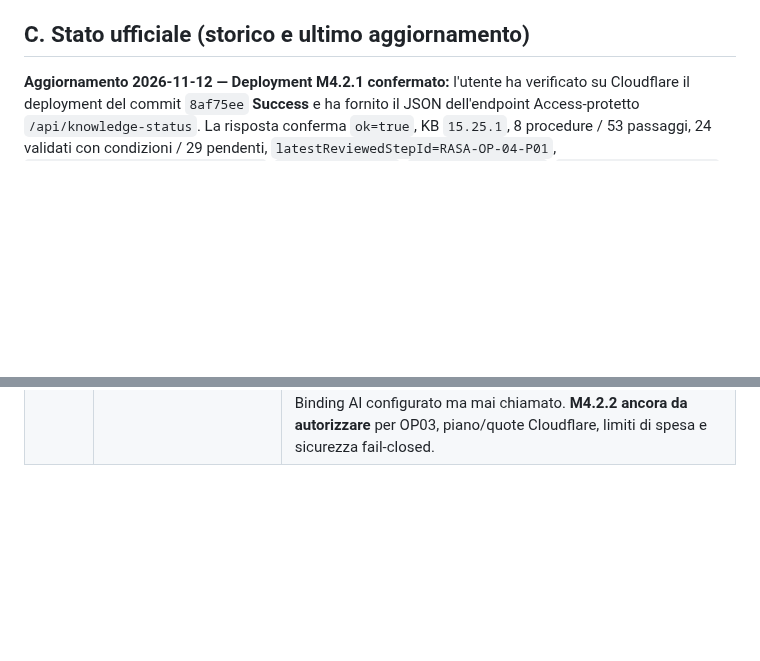
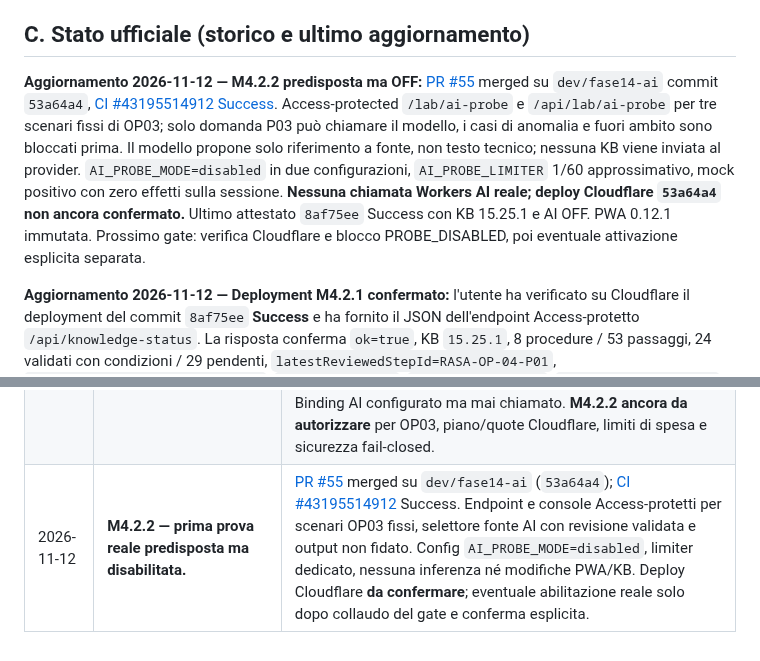
Before and after one commit to Lupus227/tagliando, a Markdown page: REGISTRO_PROGETTO.md, 2 parts joined by grey strips. Rendered like a GitHub page; blank space fills up the shorter version.

Commit message:
GOV: register M4.2.2 controlled probe merged but explicitly inactive

```diff
--- a/REGISTRO_PROGETTO.md
+++ b/REGISTRO_PROGETTO.md
@@ -44,6 +44,9 @@
 - **Dati tecnici specifici:** quantità d'olio, coppie di serraggio, codici ricambi, geometrie e limiti di usura richiedono identificazione di macchina/motore e riferimento appropriato; non presentarli come universali.
 
 ## C. Stato ufficiale (storico e ultimo aggiornamento)
+
+**Aggiornamento 2026-11-12 — M4.2.2 predisposta ma OFF:** [PR #55](https://github.com/Lupus227/tagliando/pull/55) merged su `dev/fase14-ai` commit `53a64a4`, [CI #43195514912 Success](https://github.com/Lupus227/tagliando/actions/runs/43195514912). Access-protected `/lab/ai-probe` e `/api/lab/ai-probe` per tre scenari fissi di OP03; solo domanda P03 può chiamare il modello, i casi di anomalia e fuori ambito sono bloccati prima. Il modello propone solo riferimento a fonte, non testo tecnico; nessuna KB viene inviata al provider. `AI_PROBE_MODE=disabled` in due configurazioni, `AI_PROBE_LIMITER` 1/60 approssimativo, mock positivo con zero effetti sulla sessione. **Nessuna chiamata Workers AI reale; deploy Cloudflare `53a64a4` non ancora confermato.** Ultimo attestato `8af75ee` Success con KB 15.25.1 e AI OFF. PWA 0.12.1 immutata. Prossimo gate: verifica Cloudflare e blocco PROBE_DISABLED, poi eventuale attivazione esplicita separata.
+
 
 **Aggiornamento 2026-11-12 — Deployment M4.2.1 confermato:** l'utente ha verificato su Cloudflare il deployment del commit `8af75ee` **Success** e ha fornito il JSON dell'endpoint Access-protetto `/api/knowledge-status`. La risposta conferma `ok=true`, KB `15.25.1`, 8 procedure / 53 passaggi, 24 validati con condizioni / 29 pendenti, `latestReviewedStepId=RASA-OP-04-P01`, `readyForTechnicalAnswers=false`, `aiEnabled=false`, `canGenerate=false`, `sessionChanged=false`. Questo conclude **M4.2.1 nel perimetro codice/CI/deploy/metadata**; non sono state eseguite richieste a GPT-OSS 20B. Il prossimo M4.2.2 richiede autorizzazione separata prima di chiamare il modello, abilitare fonti all'AI o cambiare i flag. **PWA v0.12.1 e KB v15.25.1 invariate.**
 
@@ -251,3 +254,4 @@ Le Issue sono un **backlog di requisiti, problemi e proposte**. Il registro cost
 | 2026-11-12 | **M4.1 — deployment Cloudflare confermato e verifica metadati OK**. | Utente conferma build/deployment `8e746d0` `Success` sul Worker staging; endpoint Access-protetto `/api/knowledge-status` restituisce `ok=true`, KB `15.25.1`, 8 procedure/53 step, 24 con condizioni, 29 pendenti, `latestReviewedStepId=RASA-OP-04-P01`, flag generazione e disponibilità AI tutti `false`. **M4.1 chiusa nel perimetro codice/CI/deploy/metadati**, non è un test di inferenza, di controller generale o end-to-end. Successiva M4.2 richiede gate esplicito per OP03 e limiti Cloudflare Free, mantenendo la PWA `0.12.1` invariata. |
 | 2026-11-12 | **M4.2.1 — predisposizione binding Workers AI, senza inferenza.** | PR [#52](https://github.com/Lupus227/tagliando/pull/52) integrata in `dev/fase14-ai`, merge `8af75ee`; [Actions #43192954169 Success](https://github.com/Lupus227/tagliando/actions/runs/43192954169), regressioni e Wrangler dry-run. Due config Wrangler con binding `AI` allineato; adapter inattivo e test con mock zero chiamate. `aiEnabled=false`, `canGenerate=false`, `modelInputAllowed=false`, `aiUseAllowed=false`, PWA 0.12.1 e KB 15.25.1 invariati. **Deployment Cloudflare 8af75ee non ancora confermato.** Prossimo controllo: stato Cloudflare + JSON. Successivo M4.2.2 soltanto dopo gate di costo, sicurezza e autorizzazione specifica. |
 | 2026-11-12 | **M4.2.1 — confermati deployment Cloudflare e JSON metadata, fase chiusa nel suo ambito.** | Utente riferisce deployment `8af75ee` **Success** su Cloudflare, `/api/knowledge-status`: `ok=true`, KB `15.25.1`, 8 procedure, 53 step, `validatedSteps=24`, `conditionalValidatedSteps=24`, `pendingSteps=29`, `latestReviewedStepId=RASA-OP-04-P01`, `readyForTechnicalAnswers=false`, `aiEnabled=false`, `canGenerate=false`, `sessionChanged=false`. Test metadata positivo, non prova di inferenza o validazione del modello. Binding AI configurato ma mai chiamato. **M4.2.2 ancora da autorizzare** per OP03, piano/quote Cloudflare, limiti di spesa e sicurezza fail-closed. |
+| 2026-11-12 | **M4.2.2 — prima prova reale predisposta ma disabilitata.** | [PR #55](https://github.com/Lupus227/tagliando/pull/55) merged su `dev/fase14-ai` (`53a64a4`); [CI #43195514912](https://github.com/Lupus227/tagliando/actions/runs/43195514912) Success. Endpoint e console Access-protetti per scenari OP03 fissi, selettore fonte AI con revisione validata e output non fidato. Config `AI_PROBE_MODE=disabled`, limiter dedicato, nessuna inferenza né modifiche PWA/KB. Deploy Cloudflare **da confermare**; eventuale abilitazione reale solo dopo collaudo del gate e conferma esplicita. |
```
Also changed, not shown: other parts of REGISTRO_PROGETTO.md (+1 -1 lines).
